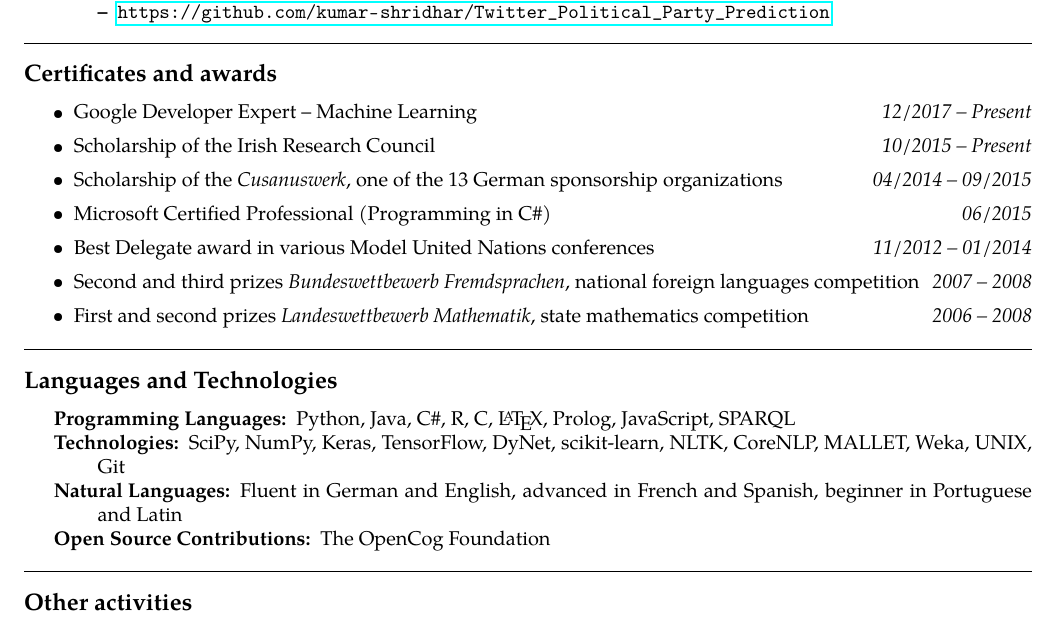
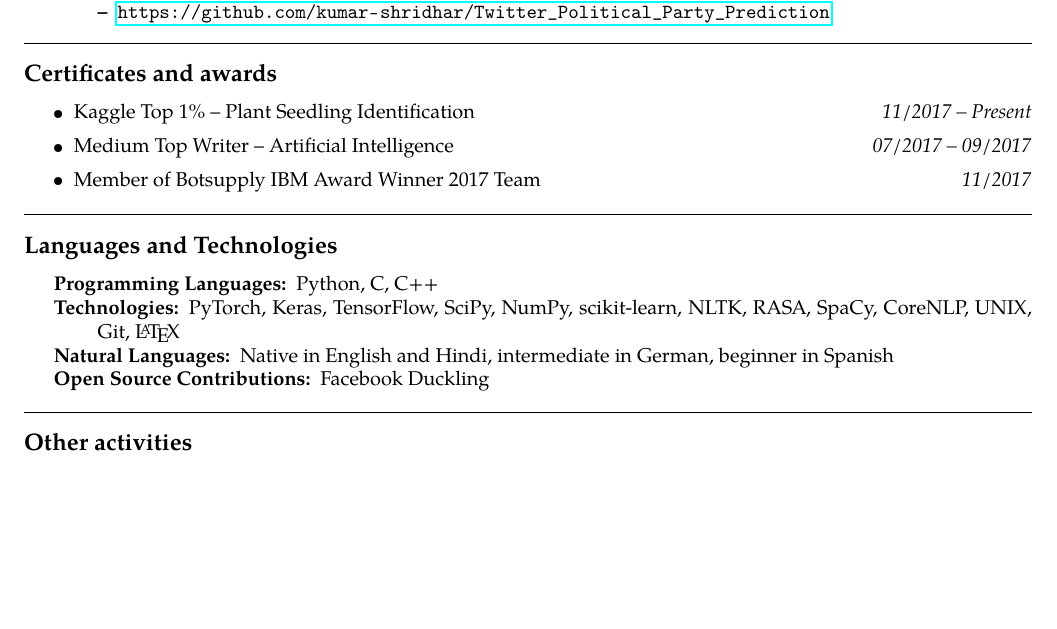
Before and after one commit to kumar-shridhar/CV, a LaTeX CV (cv.tex): part of page 2 of 4, cut so that both start at the same text, the shorter picture padded with empty space. Compiled offline with pdfLaTeX.

Commit message:
added certificates and awards

```diff
--- a/cv.tex
+++ b/cv.tex
@@ -208,33 +208,16 @@ Kurt-Schumacher Strasse 16, Kaiserslautern, Germany  67663
 
 	\item
 	\headerrow
-		{Google Developer Expert -- Machine Learning}
-		{\emph{12/2017 -- Present}}
+		{Kaggle Top 1\% -- Plant Seedling Identification}
+		{\emph{11/2017 -- Present}}
 	\item
 	\headerrow
-		{Scholarship of the Irish Research Council}
-		{\emph{10/2015 -- Present}}
+		{Medium Top Writer -- Artificial Intelligence}
+		{\emph{07/2017 -- 09/2017}}
 	\item
 	\headerrow
-		{Scholarship of the \emph{Cusanuswerk}, one of the 13 German sponsorship organizations}
-		{\emph{04/2014 -- 09/2015}}
-	\item
-	\headerrow
-		{Microsoft Certified Professional (Programming in C\#)}
-		{\emph{06/2015}}
-	\item
-	\headerrow
-		{Best Delegate award in various Model United Nations conferences}
-		{\emph{11/2012 -- 01/2014}}
-	\item
-	\headerrow
-		{Second and third prizes \emph{Bundeswettbewerb Fremdsprachen}, national foreign languages competition}
-		{\emph{2007 -- 2008}}
-	\item
-	\headerrow
-		{First and second prizes \emph{Landeswettbewerb Mathematik}, state mathematics competition}
-		{\emph{2006 -- 2008}}
-
+		{Member of Botsupply IBM Award Winner 2017 Team}
+		{\emph{11/2017}}
 
 \end{itemize}
 
@@ -246,13 +229,13 @@ Kurt-Schumacher Strasse 16, Kaiserslautern, Germany  67663
 \hyphenpenalty=1000
 \begin{description*}
 	\item[Programming Languages:]
-	Python, Java, C\#, R, C, \LaTeX, Prolog, JavaScript, SPARQL
+	Python, C, C++
 	\item[Technologies:]
-	SciPy, NumPy, Keras, TensorFlow, DyNet, scikit-learn, NLTK, CoreNLP, MALLET, Weka, UNIX, Git
+	PyTorch, Keras, TensorFlow, SciPy, NumPy, scikit-learn, NLTK, RASA, SpaCy, CoreNLP, UNIX, Git, \LaTeX
 	\item[Natural Languages:]
-	Fluent in German and English, advanced in French and Spanish, beginner in Portuguese and Latin
+	Native in English and Hindi, intermediate in German, beginner in Spanish
 	\item[Open Source Contributions:]
-	The OpenCog Foundation
+	Facebook Duckling
 \end{description*}
 \end{indentsection}
 
```
Also changed, not shown: cv.pdf.
